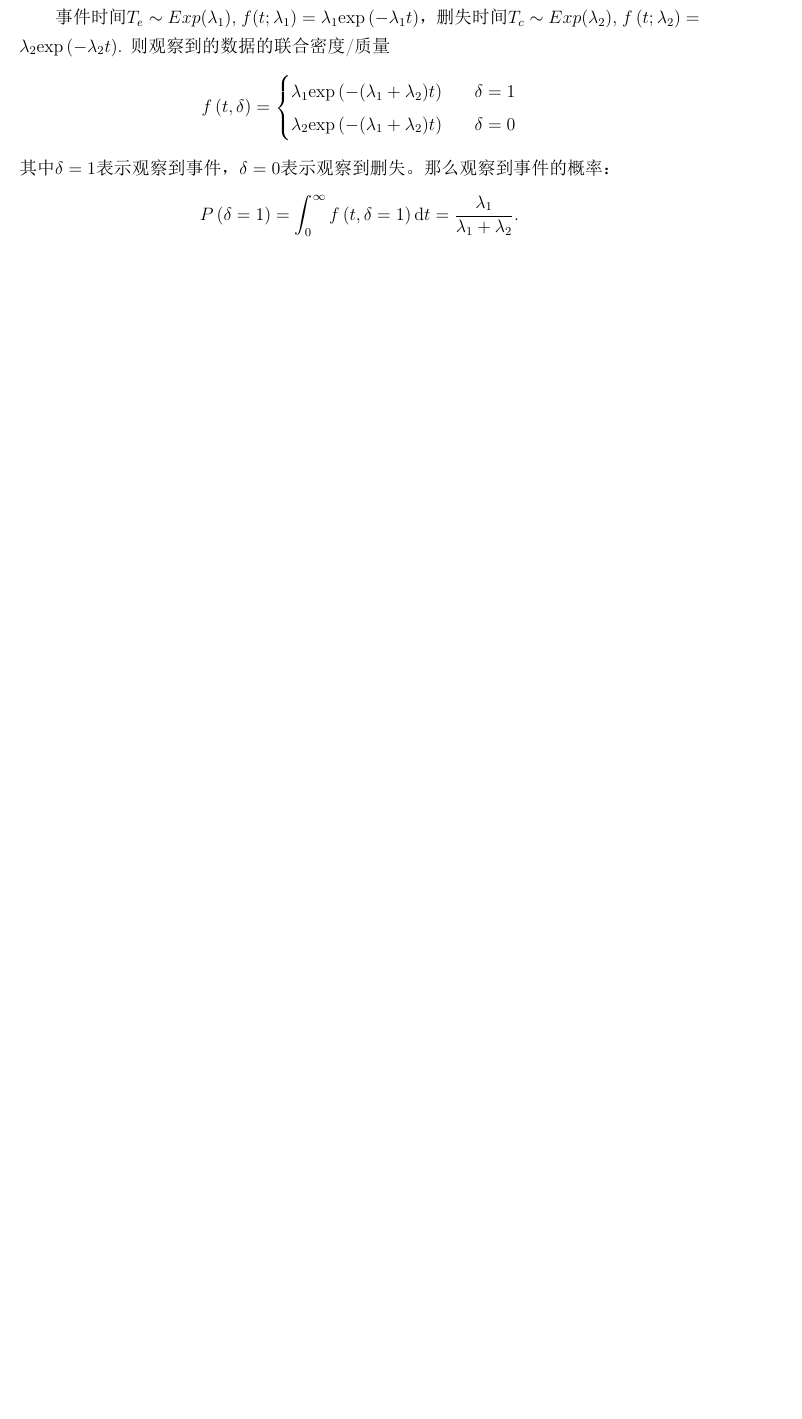
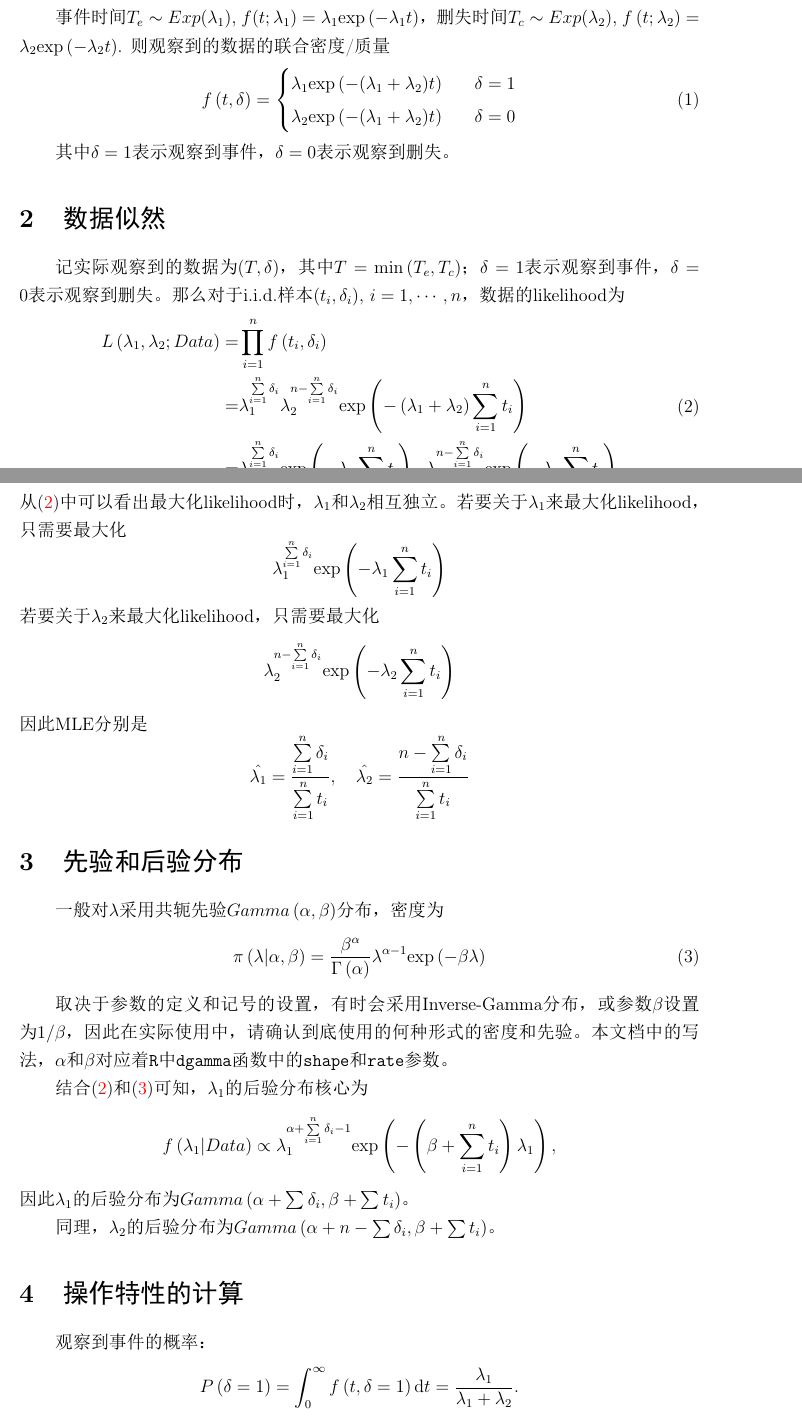
Before and after one commit to fenguoerbian/notes, a LaTeX document (survival_analysis/bayesian_parametric/bayes_parametric.tex): part of page 1 of 2 before the commit and two parts of pages 1 and 2 of 3 after it, the two joined at a grey line, cut so that both start at the same text, the shorter picture padded with empty space. The pictures show the PDF file survival_analysis/bayesian_parametric/bayes_parametric.pdf that the author committed with the source.

Commit message:
Add more description about bayesian parametric survival analysis.

```diff
--- a/survival_analysis/bayesian_parametric/bayes_parametric.tex
+++ b/survival_analysis/bayesian_parametric/bayes_parametric.tex
@@ -111,12 +111,29 @@
 
 \begin{document}
 \maketitle
+\tableofcontents{}
+
+\section{引言}
+\label{sec:introduction}
 
 事件时间$T_e\sim Exp(\lambda_1)$, $f(t;\lambda_1) = \lambda_1 \mathrm{exp}\left(-\lambda_1 t\right)$，删失时间$T_c \sim Exp(\lambda_2)$, $f\left(t;\lambda_2\right) = \lambda_2 \mathrm{exp}\left(-\lambda_2t\right)$. 则观察到的数据的联合密度/质量
-\[
-  f\left(t, \delta\right) = \left\{
+\begin{equation}
+  \label{eq:joint_density}
+    f\left(t, \delta\right) = \left\{
     \begin{aligned}
       &\lambda_1\mathrm{exp}\left(-(\lambda_1 + \lambda_2)t\right) && \quad \delta = 1    \\
       &\lambda_2\mathrm{exp}\left(-(\lambda_1 + \lambda_2)t\right) && \quad \delta = 0    \\
     \end{aligned}
   \right.
+\end{equation}
+
+其中$\delta = 1$表示观察到事件，$\delta = 0$表示观察到删失。
+
+\section{数据似然}
+\label{sec:data_likelihood}
+
+记实际观察到的数据为$\left(T, \delta\right)$，其中$T = \mathrm{min}\left(T_e, T_c\right)$；$\delta = 1$表示观察到事件，$\delta = 0$表示观察到删失。那么对于i.i.d.样本$\left(t_i, \delta_i\right)$, $i = 1, \cdots, n$，数据的likelihood为
+\begin{equation}
+  \label{eq:data_likelihood}
+  \begin{aligned}
+    L\left(\lambda_1, \lambda_2; Data\right)
@@ -123,5 +147,53 @@
+    \lambda_2^{n - \sum\limits_{i = 1}^n\delta_i}
+    \mathrm{exp}\left(-\lambda_2\sum\limits_{i = 1}^n t_i\right)
+  \end{aligned}
+\end{equation}
+从\eqref{eq:data_likelihood}中可以看出最大化likelihood时，$\lambda_1$和$\lambda_2$相互独立。若要关于$\lambda_1$来最大化likelihood，只需要最大化
+\[
+  \lambda_1^{\sum\limits_{i = 1}^n\delta_i}
+  \mathrm{exp}\left(-\lambda_1\sum\limits_{i = 1}^n t_i\right)
 \]
-其中$\delta = 1$表示观察到事件，$\delta = 0$表示观察到删失。那么观察到事件的概率：
+若要关于$\lambda_2$来最大化likelihood，只需要最大化
+\[
+  \lambda_2^{n - \sum\limits_{i = 1}^n\delta_i}
+  \mathrm{exp}\left(-\lambda_2\sum\limits_{i = 1}^n t_i\right)
+\]
+因此MLE分别是
+\[
+  \hat{\lambda_1} = \frac{\sum\limits_{i = 1}^n\delta_i}{\sum\limits_{i = 1}^n t_i}
+  ,\quad
+  \hat{\lambda_2} = \frac{n - \sum\limits_{i = 1}^n\delta_i}{\sum\limits_{i = 1}^n t_i}
+\]
+
+\section{先验和后验分布}
+\label{sec:prior_and_posterior_distribution}
+
+一般对$\lambda$采用共轭先验$Gamma\left(\alpha, \beta\right)$分布，密度为
+\begin{equation}
+  \label{eq:prior_distribution}
+  \pi\left(\lambda\middle|\alpha, \beta\right)
+  = \frac{\beta^\alpha}{\Gamma\left(\alpha\right)}
+  \lambda^{\alpha - 1}\mathrm{exp}\left(-\beta\lambda\right)
+\end{equation}
+
+取决于参数的定义和记号的设置，有时会采用Inverse-Gamma分布，或参数$\beta$设置为$1 / \beta$，因此在实际使用中，请确认到底使用的何种形式的密度和先验。本文档中的写法，$\alpha$和$\beta$对应着\mintinline{r}|R|中\mintinline{r}|dgamma|函数中的\mintinline{r}|shape|和\mintinline{r}|rate|参数。
+\par
+结合\eqref{eq:data_likelihood}和\eqref{eq:prior_distribution}可知，$\lambda_1$的后验分布核心为
+\[
+  f\left(\lambda_1\middle|Data\right)
+  \propto
+  \lambda_1^{\alpha + \sum\limits_{i = 1}^n\delta_i - 1}
+  \mathrm{exp}\left(-\left(\beta + \sum\limits_{i = 1}^n t_i\right)\lambda_1\right)
+  ,
+\]
+因此$\lambda_1$的后验分布为$Gamma\left(\alpha + \sum\delta_i, \beta + \sum t_i\right)$。
+\par
+同理，$\lambda_2$的后验分布为$Gamma\left(\alpha + n - \sum \delta_i, \beta + \sum t_i\right)$。
+
+\section{操作特性的计算}
+\label{sec:computing_oc}
+
+观察到事件的概率：
 \[
   P\left(\delta = 1\right) = \int_0^\infty f\left(t, \delta = 1\right)\mathrm{d}t
   = \frac{\lambda_1}{\lambda_1 + \lambda_2}
```
Also changed, not shown: survival_analysis/bayesian_parametric/bayes_parametric.pdf, survival_analysis/bayesian_parametric/bayes_parametric.tex (9 more changed lines).
